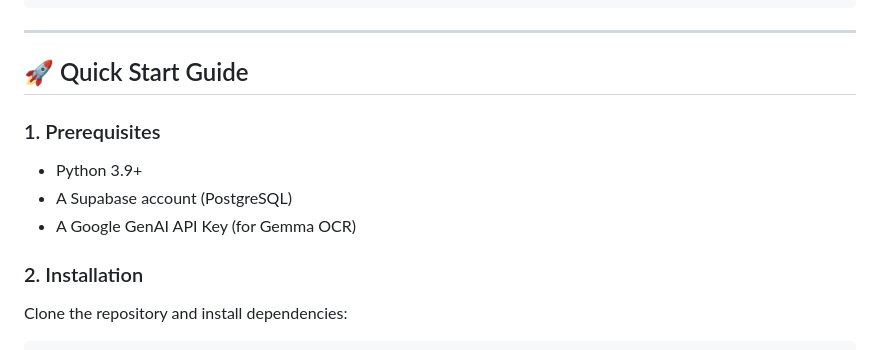
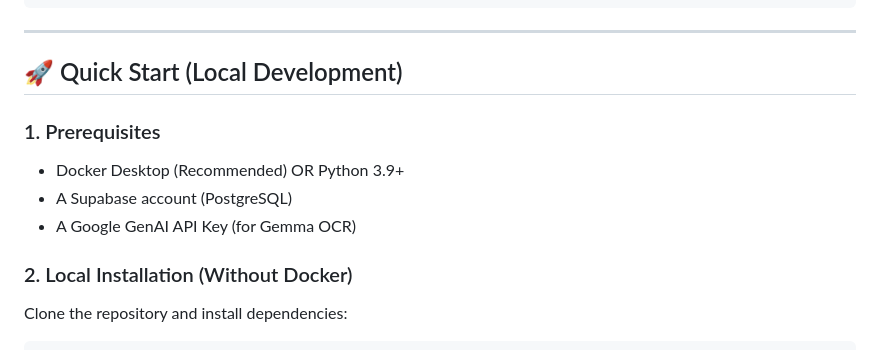
Before and after one commit to imrcoder07/LEKH_AI, a Markdown page: README.md, the part around the change. Drawn GitHub-style.

````diff
--- a/README.md
+++ b/README.md
@@ -47,14 +47,14 @@ Designed for **Immutable Authority**, LekhAI strictly adheres to India's DPDP Ac
 
 ---
 
-## 🚀 Quick Start Guide
+## 🚀 Quick Start (Local Development)
 
 ### 1. Prerequisites
-* Python 3.9+
+* Docker Desktop (Recommended) OR Python 3.9+
 * A Supabase account (PostgreSQL)
 * A Google GenAI API Key (for Gemma OCR)
 
-### 2. Installation
+### 2. Local Installation (Without Docker)
 
 Clone the repository and install dependencies:
 ```bash
````
